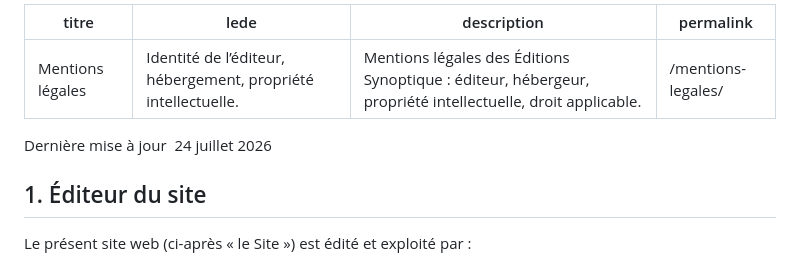
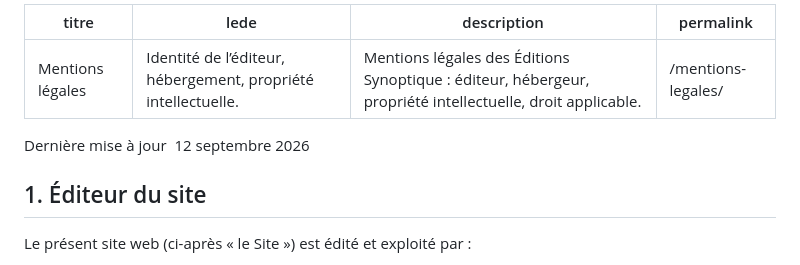
Before and after one commit to mises-a-jour/synoptique-site, a Markdown page: src/legal/mentions-legales.md, the part around the change. GitHub-like rendering.

Commit message:
Update Page légale “mentions-legales”

```diff
--- a/src/legal/mentions-legales.md
+++ b/src/legal/mentions-legales.md
@@ -1,11 +1,12 @@
 ---
-titre: "Mentions légales"
-lede: "Identité de l’éditeur, hébergement, propriété intellectuelle."
-description: "Mentions légales des Éditions Synoptique : éditeur, hébergeur, propriété intellectuelle, droit applicable."
-permalink: "/mentions-legales/"
+titre: Mentions légales
+lede: Identité de l’éditeur, hébergement, propriété intellectuelle.
+description: 'Mentions légales des Éditions Synoptique : éditeur, hébergeur, propriété intellectuelle, droit applicable.'
+permalink: /mentions-legales/
 ---
+
 <p class="legal-meta">
-  <span class="label">Dernière mise à jour</span> &nbsp;24 juillet 2026
+  <span class="label">Dernière mise à jour</span> &nbsp;12 septembre 2026
 </p>
 
 <h2>1. Éditeur du site</h2>
```
